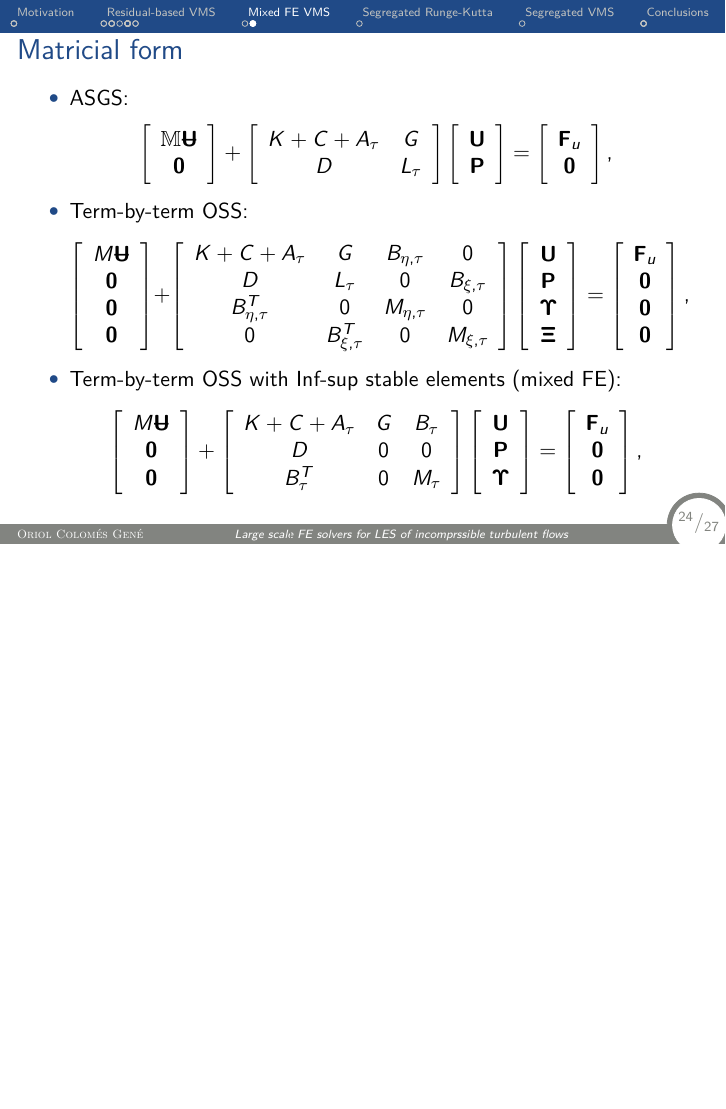
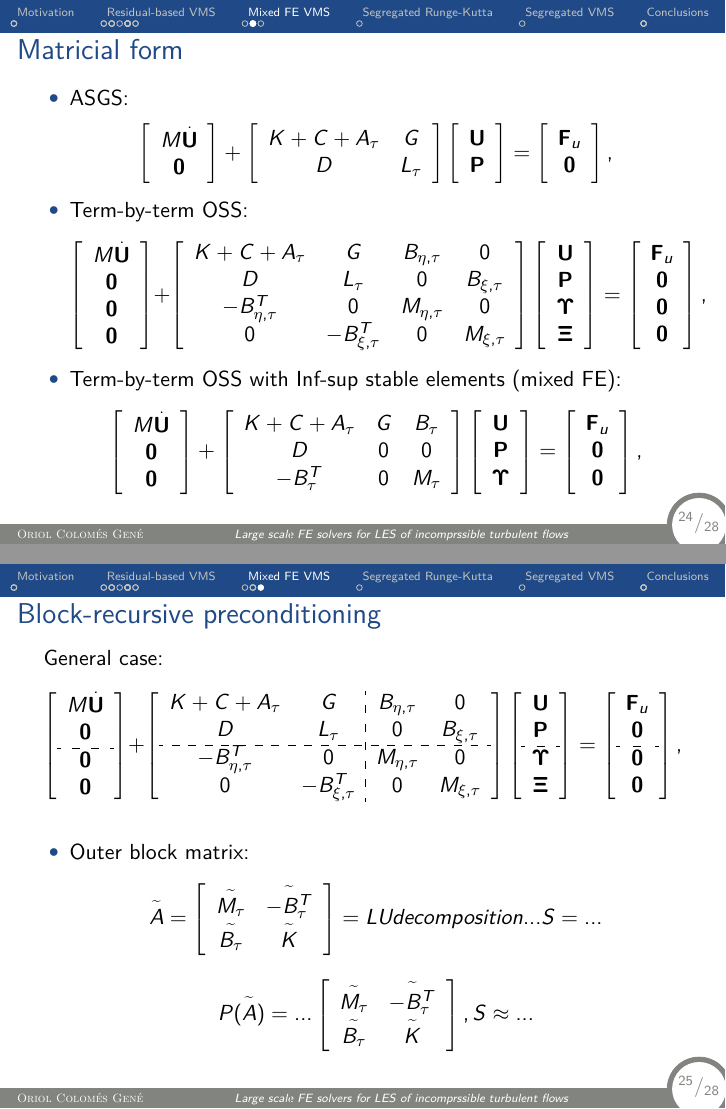
Before and after one commit to hierro34/PhD_thesis, LaTeX slides (defence/source/main.tex, which reads defence/source/S3_2_block.tex): page 94 of 102 before the commit and pages 94 and 98 of 106 after it, the two joined at a grey line, the shorter picture padded with empty space. Compiled offline with XeLaTeX.

Commit message:
Worked on presentation.

```diff
--- /dev/null
+++ b/defence/source/S3_2_block.tex
@@ -0,0 +1,82 @@
+\begin{frame}
+\frametitle{Block-recursive preconditioning}
+%\begin{overlayarea}{\textwidth}{6.0cm}
+General case:
+\only<1>{
+\begin{equation*}
+\left[\begin{array}{c}
+M\overset{.}{\U}\\
+\mathbf{0}\\
+\mathbf{0}\\
+\mathbf{0}
+\end{array}\right]+\left[\begin{array}{cccc}
+K+C+A_\tau&G&B_{\eta,\tau}&0\\
+D&L_\tau&0&B_{\xi,\tau}\\
+-B_{\eta,\tau}^T&0&M_{\eta,\tau}&0\\
+0&-B_{\xi,\tau}^T&0&M_{\xi,\tau}
+\end{array}\right]\left[\begin{array}{c}
+\U\\
+\P\\
+\ETA\\
+\XI
+\end{array}\right]=\left[\begin{array}{c}
+\F_u\\
+\mathbf{0}\\
+\mathbf{0}\\
+\mathbf{0}
+\end{array}\right],
+\end{equation*}}
+\only<2->{
+\begin{equation*}
+\left[\begin{array}{c}
+M\overset{.}{\U}\\
+\mathbf{0}\\\hdashline
+\mathbf{0}\\
+\mathbf{0}
+\end{array}\right]+\left[\begin{array}{cc:cc}
+K+C+A_\tau&G&B_{\eta,\tau}&0\\
+D&L_\tau&0&B_{\xi,\tau}\\\hdashline
+-B_{\eta,\tau}^T&0&M_{\eta,\tau}&0\\
+0&-B_{\xi,\tau}^T&0&M_{\xi,\tau}
+\end{array}\right]\left[\begin{array}{c}
+\U\\
+\P\\\hdashline
+\ETA\\
+\XI
+\end{array}\right]=\left[\begin{array}{c}
+\F_u\\
+\mathbf{0}\\\hdashline
+\mathbf{0}\\
+\mathbf{0}
+\end{array}\right],
+\end{equation*}}
+\only<3->{
+\begin{itemize}
+\only<3-4>{\item Outer block matrix:}
+\only<3>{
+\begin{equation*}
+\overset{\tilde{}}{A}=\left[\begin{array}{cc:cc}
+
+M_{\eta,\tau}&0&-B_{\eta,\tau}^T&0\\
+0&M_{\xi,\tau}&0&-B_{\xi,\tau}^T\\\hdashline
+B_{\eta,\tau}&0&K+C+A_\tau&G\\
+0&B_{\xi,\tau}&D&L_\tau
+\end{array}\right]
+\end{equation*}}
+\only<4->{
+\begin{equation*}
+\overset{\tilde{}}{A}=\left[\begin{array}{cc}
+\overset{\tilde{}}{M_{\tau}}&\overset{\tilde{}}{-B_{\tau}^T}\\
+\overset{\tilde{}}{B_{\tau}}&\overset{\tilde{}}{K}
+\end{array}\right]=LUdecomposition... S=...
+\end{equation*}
+\begin{equation*}
+P(\overset{\tilde{}}{A})=...\left[\begin{array}{cc}
+\overset{\tilde{}}{M_{\tau}}&\overset{\tilde{}}{-B_{\tau}^T}\\
+\overset{\tilde{}}{B_{\tau}}&\overset{\tilde{}}{K}
+\end{array}\right], S\approx...
+\end{equation*}}
+\end{itemize}}
+%\end{overlayarea}
+\end{frame}
+%%----------------------------------------------------------------------------------------
--- a/defence/source/main.tex
+++ b/defence/source/main.tex
@@ -9,6 +9,8 @@
 \usepackage{multicol}
 %\usepackage{media9}
 \usepackage{multimedia}
+\usefonttheme{professionalfonts}
+\usepackage{arydshln}
 
 %-----------------------------------------------------------------------------
 % BEAMER TEMPLATE
```
Also changed, not shown: defence/source/S3_1_formulation.tex (+6 -6 lines), defence/source/main.tex (1 more changed lines), 1 other file.
